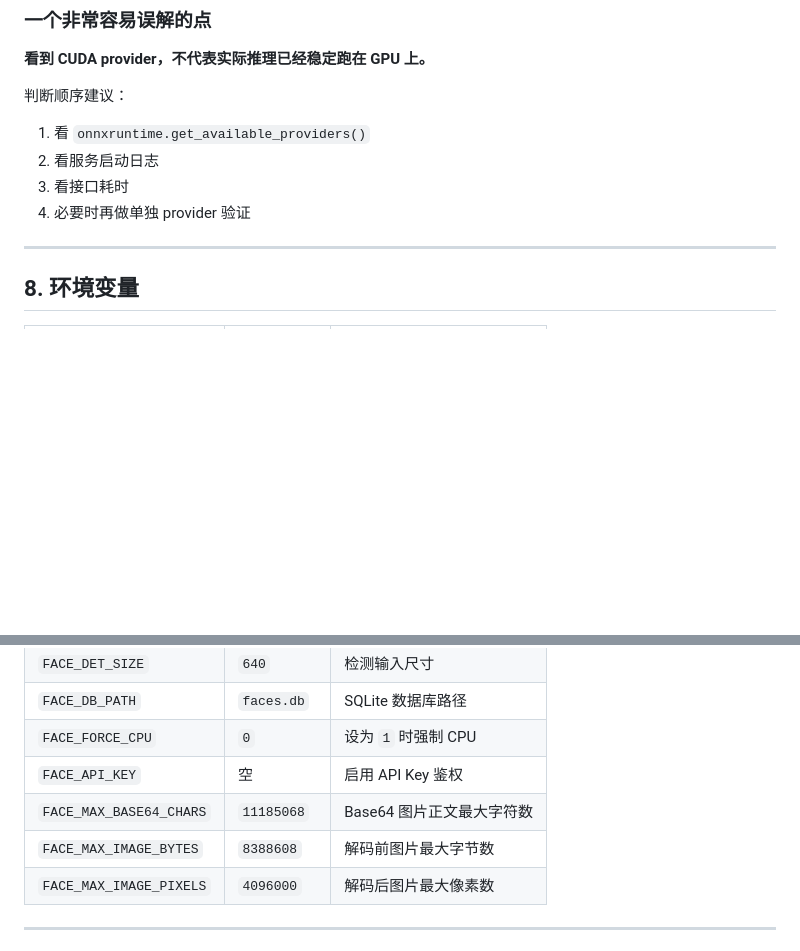
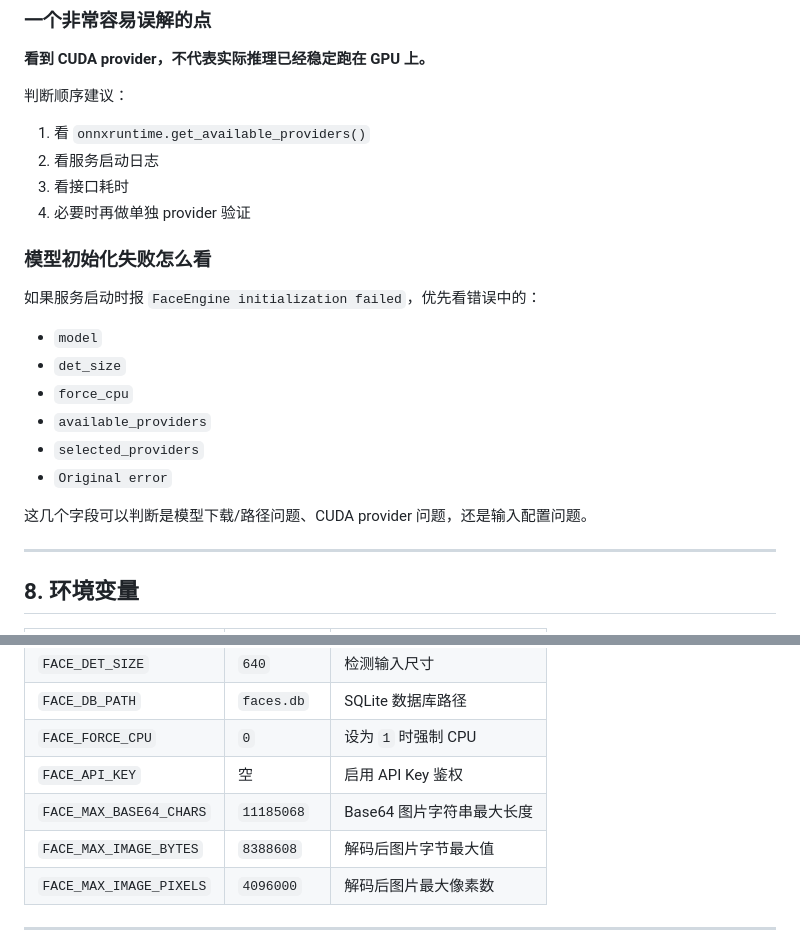
Before and after one commit to GaoFei2025-0314/Face-API, a Markdown page: README.md, 2 parts joined by grey strips. Rendered like a GitHub page; blank space fills up the shorter version.

```diff
--- a/README.md
+++ b/README.md
@@ -228,6 +228,18 @@ set FACE_FORCE_CPU=1
 3. 看接口耗时
 4. 必要时再做单独 provider 验证
 
+### 模型初始化失败怎么看
+
+如果服务启动时报 `FaceEngine initialization failed`，优先看错误中的：
+- `model`
+- `det_size`
+- `force_cpu`
+- `available_providers`
+- `selected_providers`
+- `Original error`
+
+这几个字段可以判断是模型下载/路径问题、CUDA provider 问题，还是输入配置问题。
+
 ---
 
 ## 8. 环境变量
@@ -239,8 +251,8 @@ set FACE_FORCE_CPU=1
 | `FACE_DB_PATH` | `faces.db` | SQLite 数据库路径 |
 | `FACE_FORCE_CPU` | `0` | 设为 `1` 时强制 CPU |
 | `FACE_API_KEY` | 空 | 启用 API Key 鉴权 |
-| `FACE_MAX_BASE64_CHARS` | `11185068` | Base64 图片正文最大字符数 |
-| `FACE_MAX_IMAGE_BYTES` | `8388608` | 解码前图片最大字节数 |
+| `FACE_MAX_BASE64_CHARS` | `11185068` | Base64 图片字符串最大长度 |
+| `FACE_MAX_IMAGE_BYTES` | `8388608` | 解码后图片字节最大值 |
 | `FACE_MAX_IMAGE_PIXELS` | `4096000` | 解码后图片最大像素数 |
 
 ---
```
Also changed, not shown: docs/architecture/ARCHITECTURE.md (+9 -0 lines), docs/usage/API_INTEGRATION.md (+16 -13 lines).
